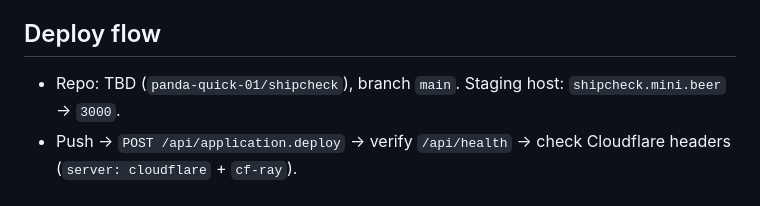
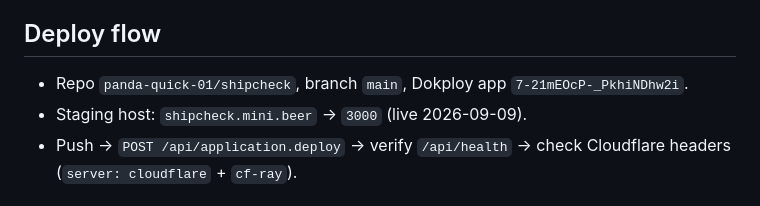
Before and after one commit to panda-quick-01/shipcheck, a Markdown page: AGENTS.md, the part around the change. Drawn GitHub-style.

Commit message:
docs: record repo + Dokploy app id + live staging

```diff
--- a/AGENTS.md
+++ b/AGENTS.md
@@ -28,7 +28,8 @@ Why this, why now (Sep 2026, verified): ~89.5% of AI-built apps ship with vulner
 - Customer-facing copy NEVER mentions processors, compliance, or regulators.
 
 ## Deploy flow
-- Repo: TBD (`panda-quick-01/shipcheck`), branch `main`. Staging host: `shipcheck.mini.beer` → `3000`.
+- Repo `panda-quick-01/shipcheck`, branch `main`, Dokploy app `7-21mEOcP-_PkhiNDhw2i`.
+- Staging host: `shipcheck.mini.beer` → `3000` (live 2026-09-09).
 - Push → `POST /api/application.deploy` → verify `/api/health` → check Cloudflare headers (`server: cloudflare` + `cf-ray`).
 
 ## Identity checkpoints (need the human, on return)
```
